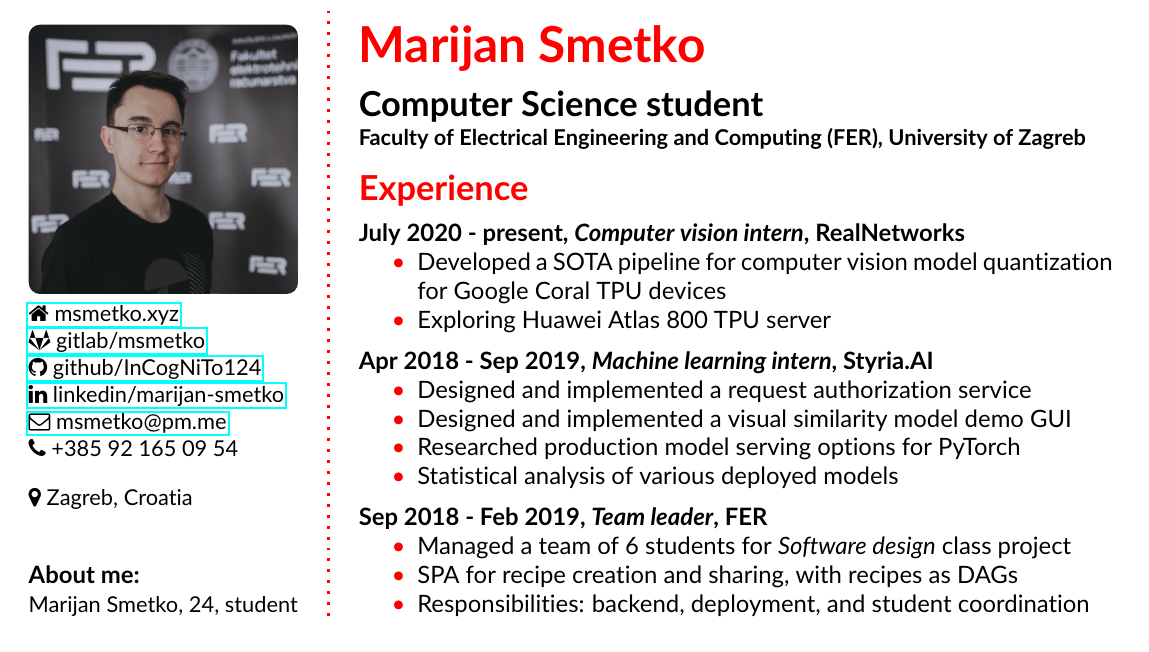
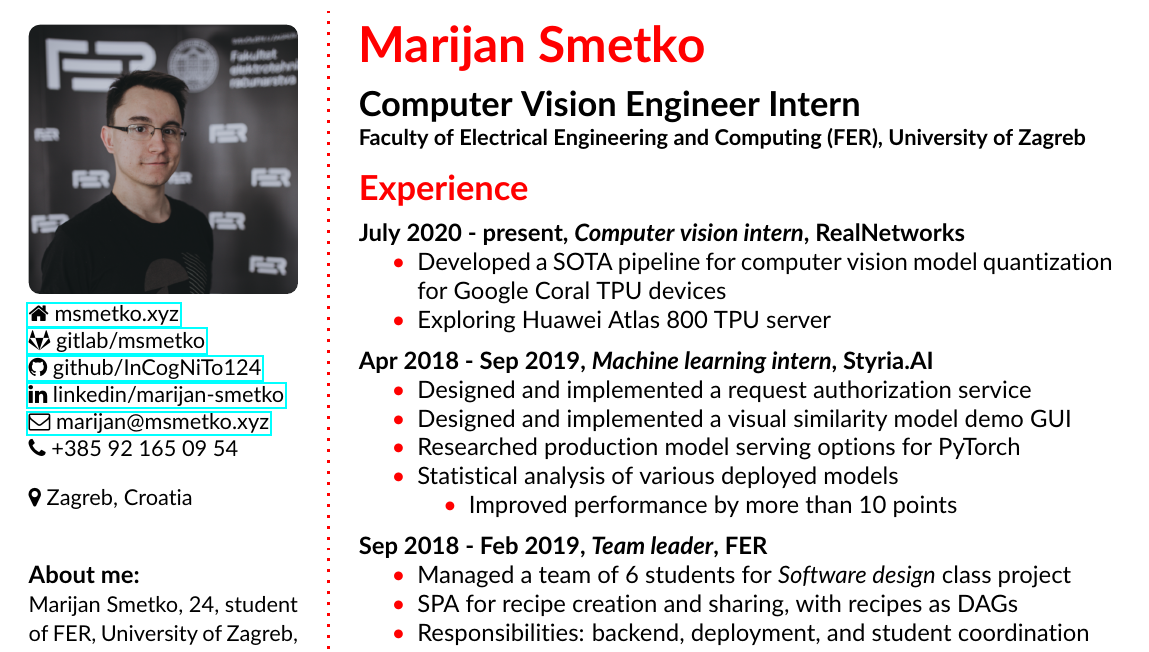
Before and after one commit to InCogNiTo124/curriculum-vitae, a LaTeX CV (cv.tex): part of the page, cut so that both start at the same text. Compiled offline with pdfLaTeX.

Commit message:
Change email, change description, add Styria model improvement

```diff
--- a/cv.tex
+++ b/cv.tex
@@ -62,7 +62,7 @@
 \href{https://gitlab.com/msmetko}{\faGitlab \space gitlab/msmetko} \\
 \href{https://github.com/InCogNiTo124}{\faGithub \space github/InCogNiTo124} \\
 \href{https://www.linkedin.com/in/marijan-smetko}{\faLinkedin \space linkedin/marijan-smetko}\\
-\href{mailto:msmetko@pm.me}{\faEnvelopeO \space msmetko@pm.me}\\
+\href{mailto:marijan@msmetko.xyz}{\faEnvelopeO \space marijan@msmetko.xyz}\\
 \faPhone \space +385 92 165 09 54\\
 }
 %(+385) 92-165-09-54 \\ % Your phone number
@@ -91,7 +91,7 @@ My primary interests are \linebreak machine (and deep) learning and computer vis
 
 \cvheading{Marijan Smetko} % Large heading - your name
 
-\cvsubheading{Computer Science student\\
+\cvsubheading{Computer Vision Engineer Intern\\
 {\small Faculty of Electrical Engineering and Computing (FER), University of Zagreb}} % Subheading - your occupation/specialization
 
 %----------------------------------------------------------------------------------------
@@ -116,6 +116,9 @@ My primary interests are \linebreak machine (and deep) learning and computer vis
         \myitem Designed and implemented a visual similarity model demo GUI
         \myitem Researched production model serving options for PyTorch
         \myitem Statistical analysis of various deployed models
+        \begin{itemize}
+            \myitem Improved performance by more than 10 points
+        \end{itemize}
     \end{itemize}
 }
 
```
